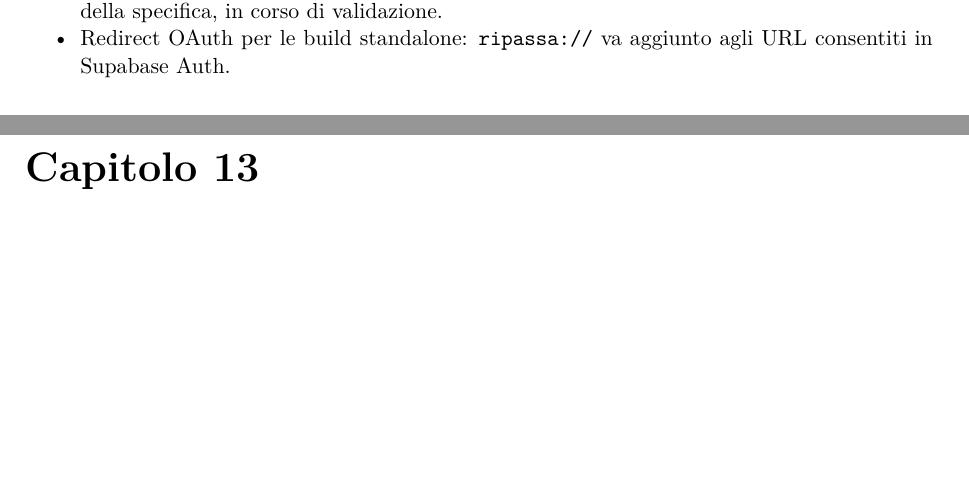
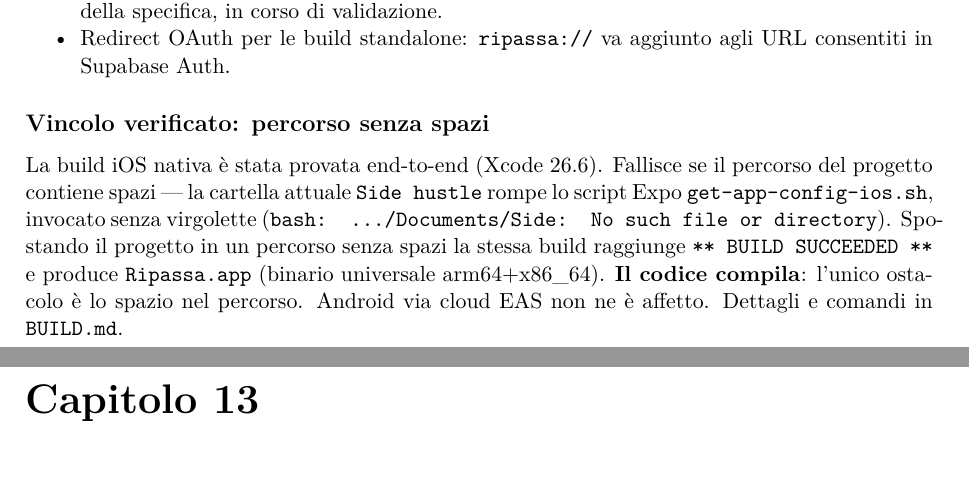
Before and after one commit to TurboLumaca/turboRipassi, a LaTeX document (docs/ripassa-documentazione.tex): two parts of pages 19 and 20 of 20, joined at a grey line, cut so that both start at the same text, the shorter picture padded with empty space. Compiled offline with pdfLaTeX.

Commit message:
Document verified no-spaces iOS build constraint in project doc
Add the end-to-end iOS build finding to the technical doc's build section:
the space in the current project path breaks the native build, and a
space-free path reaches ** BUILD SUCCEEDED **. Recompiled PDF.

Co-Authored-By: Claude Opus 4.8 <noreply@anthropic.com>

```diff
--- a/docs/ripassa-documentazione.tex
+++ b/docs/ripassa-documentazione.tex
@@ -440,6 +440,17 @@ il tunnel ngrok \`e attualmente inaffidabile).
         aggiunto agli URL consentiti in Supabase Auth.
 \end{itemize}
 
+\subsection*{Vincolo verificato: percorso senza spazi}
+La build iOS nativa \`e stata provata end-to-end (Xcode 26.6). Fallisce se il
+percorso del progetto contiene spazi — la cartella attuale
+\texttt{Side hustle} rompe lo script Expo \texttt{get-app-config-ios.sh},
+invocato senza virgolette (\texttt{bash: .../Documents/Side: No such file or
+directory}). Spostando il progetto in un percorso senza spazi la stessa build
+raggiunge \texttt{** BUILD SUCCEEDED **} e produce \texttt{Ripassa.app}
+(binario universale arm64+x86\_64). \textbf{Il codice compila}: l'unico
+ostacolo \`e lo spazio nel percorso. Android via cloud EAS non ne \`e
+affetto. Dettagli e comandi in \texttt{BUILD.md}.
+
 \chapter{Rischi aperti}
 
 \begin{enumerate}[nosep]
```
Also changed, not shown: docs/ripassa-documentazione.pdf.
